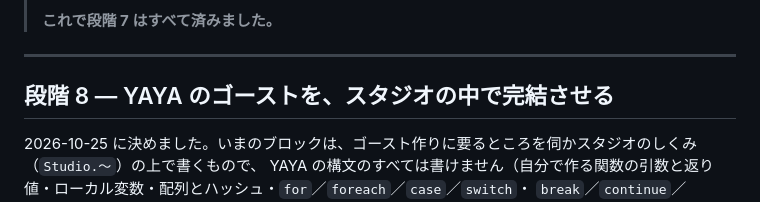
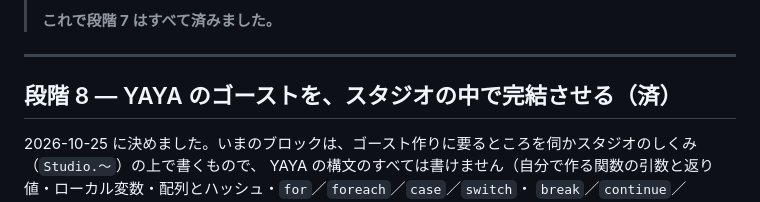
Before and after one commit to ukagaka-irono/ukagaka-studio, a Markdown page: docs/roadmap.md, the part around the change. Drawn GitHub-style.

Commit message:
Mark stage 8 done in the roadmap
Co-Authored-By: Claude Opus 5.5 <noreply@anthropic.com>

```diff
--- a/docs/roadmap.md
+++ b/docs/roadmap.md
@@ -995,7 +995,7 @@ ui/js/
 
 ---
 
-## 段階 8 — YAYA のゴーストを、スタジオの中で完結させる
+## 段階 8 — YAYA のゴーストを、スタジオの中で完結させる（済）
 
 2026-10-25 に決めました。いまのブロックは、ゴースト作りに要るところを伺かスタジオのしくみ（`Studio.〜`）の上で書くもので、
 YAYA の構文のすべては書けません（自分で作る関数の引数と返り値・ローカル変数・配列とハッシュ・`for`／`foreach`／`case`／`switch`・
```
Also changed, not shown: docs/en/roadmap.md (+1 -1 lines).
